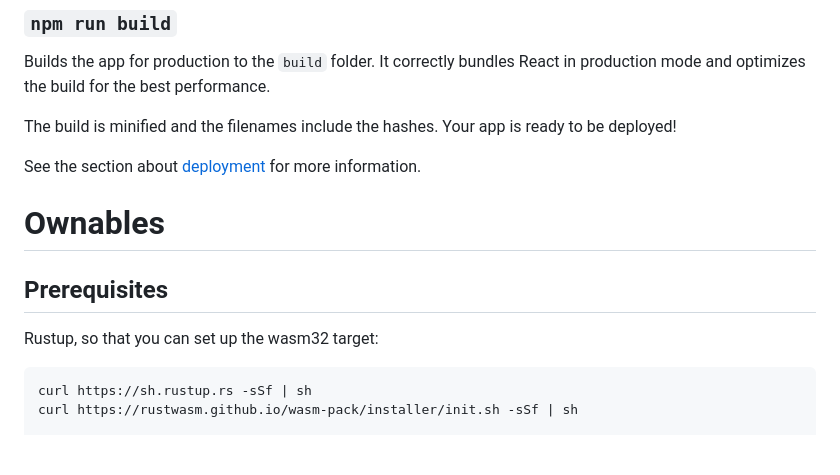
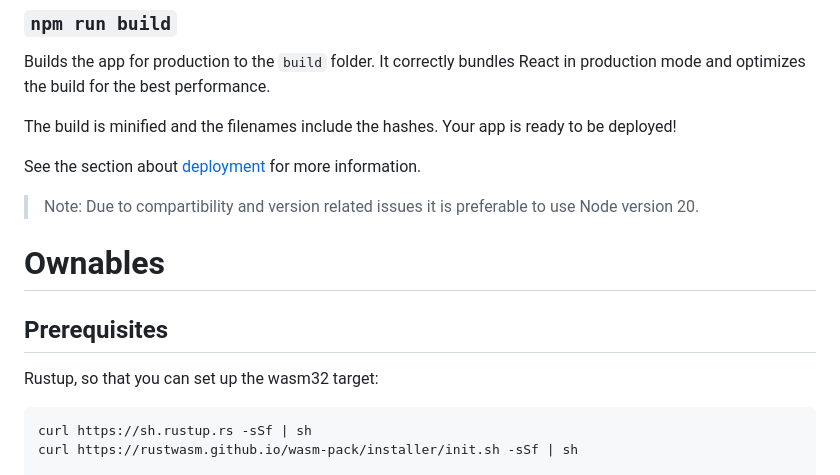
Before and after one commit to ltonetwork/ownables-sdk, a Markdown page: README.md, the part around one of its changes. GitHub-like rendering; blank space fills up the shorter version.

Commit message:
updates: README.md & DEVELOPMENT.md

````diff
--- a/README.md
+++ b/README.md
@@ -52,12 +51,14 @@ The build is minified and the filenames include the hashes. Your app is ready to
 
 See the section about [deployment](https://facebook.github.io/create-react-app/docs/deployment) for more information.
 
+> Note: Due to compartibility and version related issues it is preferable to use Node version 20.
 
 # Ownables
 
 ## Prerequisites
 
 Rustup, so that you can set up the wasm32 target:
+
 ```
 curl https://sh.rustup.rs -sSf | sh
 curl https://rustwasm.github.io/wasm-pack/installer/init.sh -sSf | sh
````
Also changed, not shown: other parts of README.md (+0 -1 lines).
